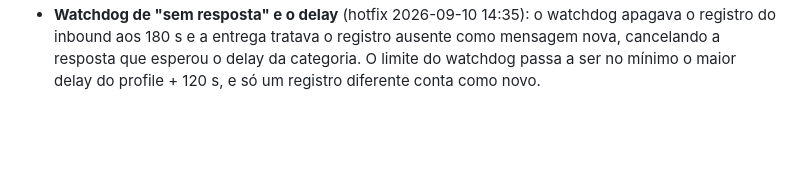
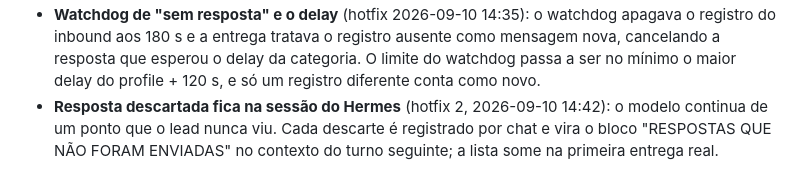
Before and after one commit to raizandu/whatsaya-template, a Markdown page: docs/specs/2026-09-10-ritmo-fase2-integracao.md, the part around the change. GitHub-like rendering; blank space fills up the shorter version.

Commit message:
docs(ritmo): nota do hotfix das respostas não enviadas
Co-Authored-By: Claude Fable 5.1 <noreply@anthropic.com>

```diff
--- a/docs/specs/2026-09-10-ritmo-fase2-integracao.md
+++ b/docs/specs/2026-09-10-ritmo-fase2-integracao.md
@@ -112,3 +112,7 @@ Fase 7 (`reactivation`), marca de downsell, painel, deploy.
   registro do inbound aos 180 s e a entrega tratava o registro ausente como mensagem nova,
   cancelando a resposta que esperou o delay da categoria. O limite do watchdog passa a ser
   no mínimo o maior delay do profile + 120 s, e só um registro diferente conta como novo.
+- **Resposta descartada fica na sessão do Hermes** (hotfix 2, 2026-09-10 14:42): o modelo
+  continua de um ponto que o lead nunca viu. Cada descarte é registrado por chat e vira o
+  bloco "RESPOSTAS QUE NÃO FORAM ENVIADAS" no contexto do turno seguinte; a lista some na
+  primeira entrega real.
```
